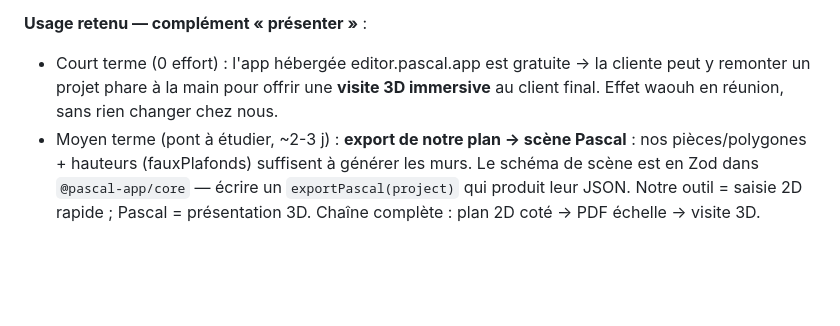
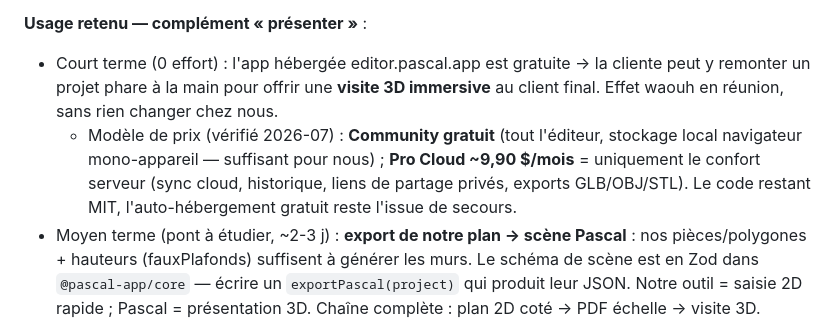
Before and after one commit to BathmanTv/outil-archi, a Markdown page: docs/architecture/plateforme.md, the part around the change. GitHub-like rendering; blank space fills up the shorter version.

Commit message:
docs(plateforme): Pascal — préciser gratuit local vs Pro Cloud 9,90$ (confort serveur uniquement)
Co-Authored-By: Claude Fable 5 <noreply@anthropic.com>

```diff
--- a/docs/architecture/plateforme.md
+++ b/docs/architecture/plateforme.md
@@ -371,6 +371,7 @@ Trois pistes, à arbitrer avec les données des horizons 1-2, pas toutes en mêm
 
 **Usage retenu — complément « présenter »** :
 - Court terme (0 effort) : l'app hébergée editor.pascal.app est gratuite → la cliente peut y remonter un projet phare à la main pour offrir une **visite 3D immersive** au client final. Effet waouh en réunion, sans rien changer chez nous.
+  - Modèle de prix (vérifié 2026-07) : **Community gratuit** (tout l'éditeur, stockage local navigateur mono-appareil — suffisant pour nous) ; **Pro Cloud ~9,90 $/mois** = uniquement le confort serveur (sync cloud, historique, liens de partage privés, exports GLB/OBJ/STL). Le code restant MIT, l'auto-hébergement gratuit reste l'issue de secours.
 - Moyen terme (pont à étudier, ~2-3 j) : **export de notre plan → scène Pascal** : nos pièces/polygones + hauteurs (fauxPlafonds) suffisent à générer les murs. Le schéma de scène est en Zod dans `@pascal-app/core` — écrire un `exportPascal(project)` qui produit leur JSON. Notre outil = saisie 2D rapide ; Pascal = présentation 3D. Chaîne complète : plan 2D coté → PDF échelle → visite 3D.
 - À surveiller : leur **serveur MCP** (piloter la scène 3D par agent) — s'alignerait avec nos agents projet le jour où le pont existe.
 
```
